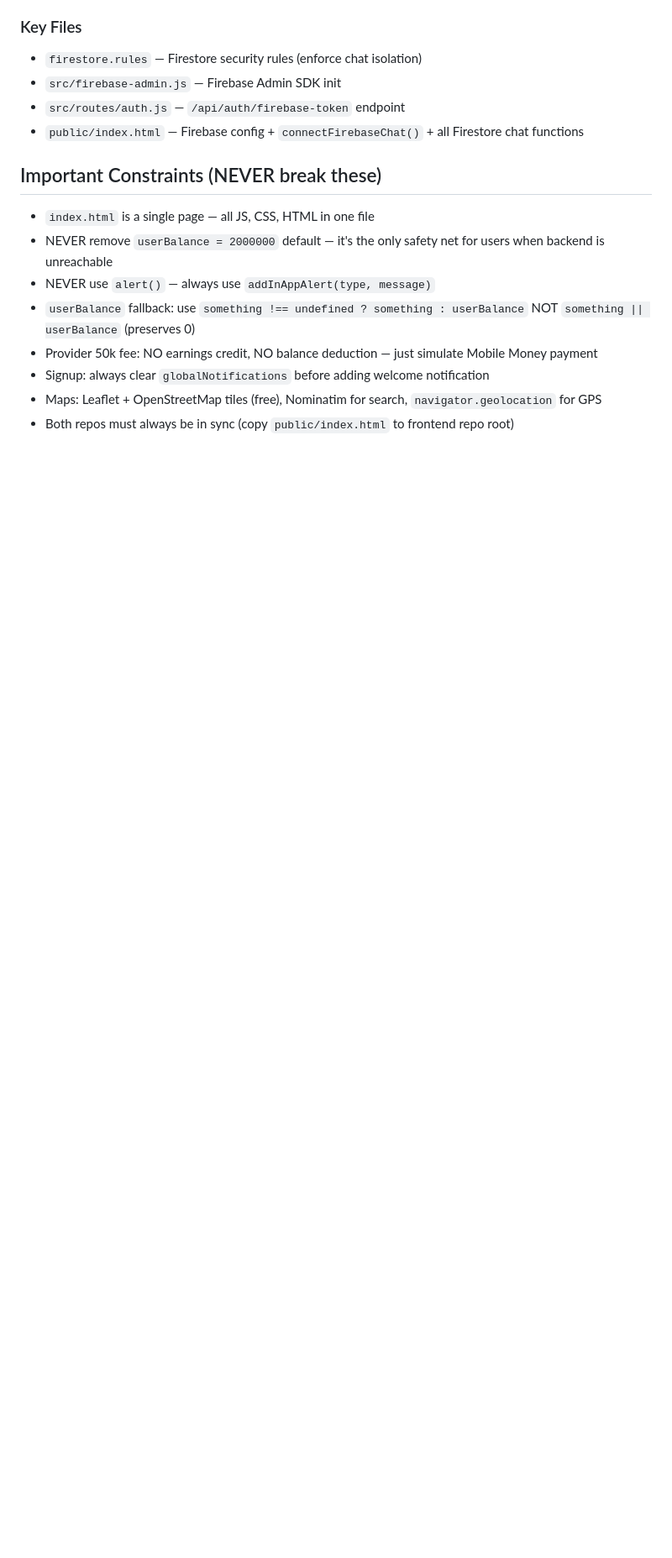
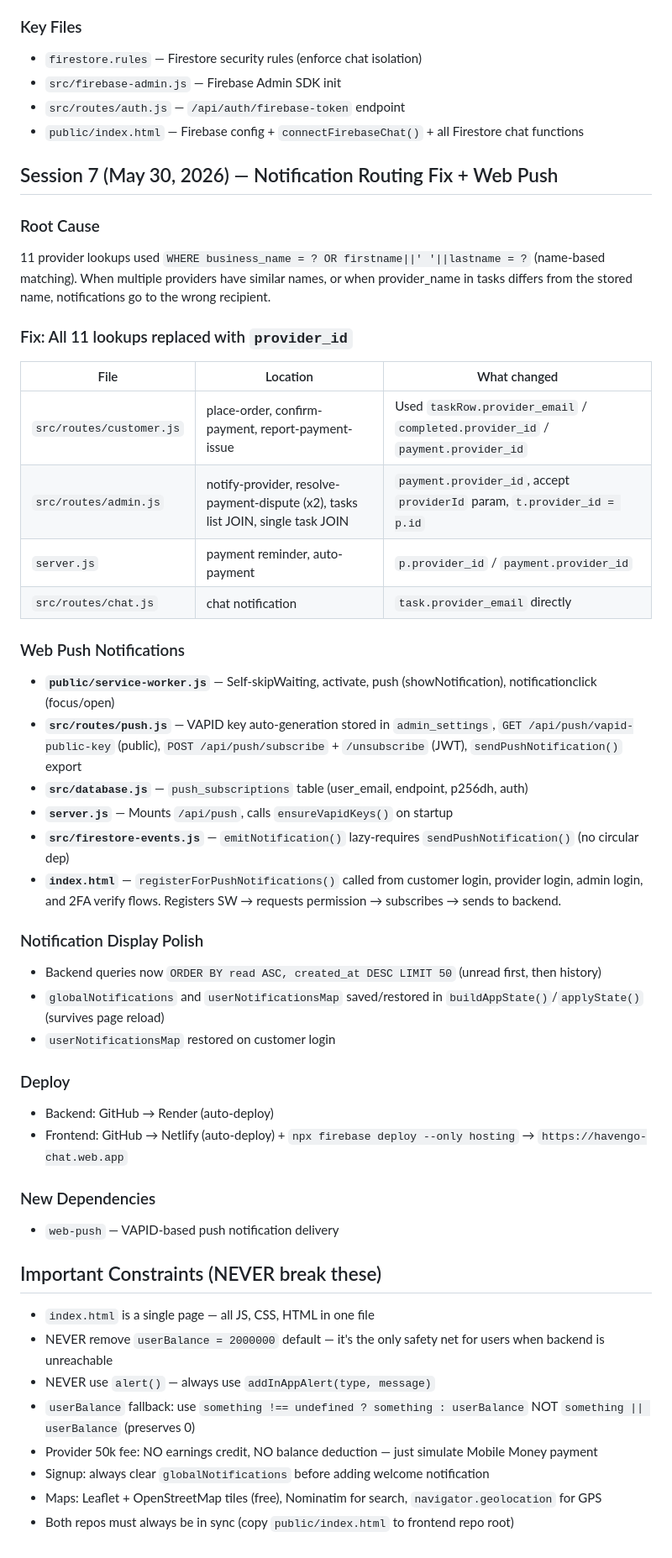
Before and after one commit to tituspeterson23-cmyk/havengo-backend, a Markdown page: AGENTS.md, the part around the change. Shown at 84% size. Drawn GitHub-style; blank space fills up the shorter version.

Commit message:
Update AGENTS.md with Session 7 summary

```diff
--- a/AGENTS.md
+++ b/AGENTS.md
@@ -294,6 +294,39 @@ Migrate from SQLite (sql.js) to PostgreSQL (Neon) for persistent data storage, f
 - `src/routes/auth.js` — `/api/auth/firebase-token` endpoint
 - `public/index.html` — Firebase config + `connectFirebaseChat()` + all Firestore chat functions
 
+## Session 7 (May 30, 2026) — Notification Routing Fix + Web Push
+
+### Root Cause
+11 provider lookups used `WHERE business_name = ? OR firstname||' '||lastname = ?` (name-based matching). When multiple providers have similar names, or when provider_name in tasks differs from the stored name, notifications go to the wrong recipient.
+
+### Fix: All 11 lookups replaced with `provider_id`
+| File | Location | What changed |
+|---|---|---|
+| `src/routes/customer.js` | place-order, confirm-payment, report-payment-issue | Used `taskRow.provider_email` / `completed.provider_id` / `payment.provider_id` |
+| `src/routes/admin.js` | notify-provider, resolve-payment-dispute (x2), tasks list JOIN, single task JOIN | `payment.provider_id`, accept `providerId` param, `t.provider_id = p.id` |
+| `server.js` | payment reminder, auto-payment | `p.provider_id` / `payment.provider_id` |
+| `src/routes/chat.js` | chat notification | `task.provider_email` directly |
+
+### Web Push Notifications
+- **`public/service-worker.js`** — Self-skipWaiting, activate, push (showNotification), notificationclick (focus/open)
+- **`src/routes/push.js`** — VAPID key auto-generation stored in `admin_settings`, `GET /api/push/vapid-public-key` (public), `POST /api/push/subscribe` + `/unsubscribe` (JWT), `sendPushNotification()` export
+- **`src/database.js`** — `push_subscriptions` table (user_email, endpoint, p256dh, auth)
+- **`server.js`** — Mounts `/api/push`, calls `ensureVapidKeys()` on startup
+- **`src/firestore-events.js`** — `emitNotification()` lazy-requires `sendPushNotification()` (no circular dep)
+- **`index.html`** — `registerForPushNotifications()` called from customer login, provider login, admin login, and 2FA verify flows. Registers SW → requests permission → subscribes → sends to backend.
+
+### Notification Display Polish
+- Backend queries now `ORDER BY read ASC, created_at DESC LIMIT 50` (unread first, then history)
+- `globalNotifications` and `userNotificationsMap` saved/restored in `buildAppState()`/`applyState()` (survives page reload)
+- `userNotificationsMap` restored on customer login
+
+### Deploy
+- Backend: GitHub → Render (auto-deploy)
+- Frontend: GitHub → Netlify (auto-deploy) + `npx firebase deploy --only hosting` → `https://havengo-chat.web.app`
+
+### New Dependencies
+- `web-push` — VAPID-based push notification delivery
+
 ## Important Constraints (NEVER break these)
 - `index.html` is a single page — all JS, CSS, HTML in one file
 - NEVER remove `userBalance = 2000000` default — it's the only safety net for users when backend is unreachable
```
